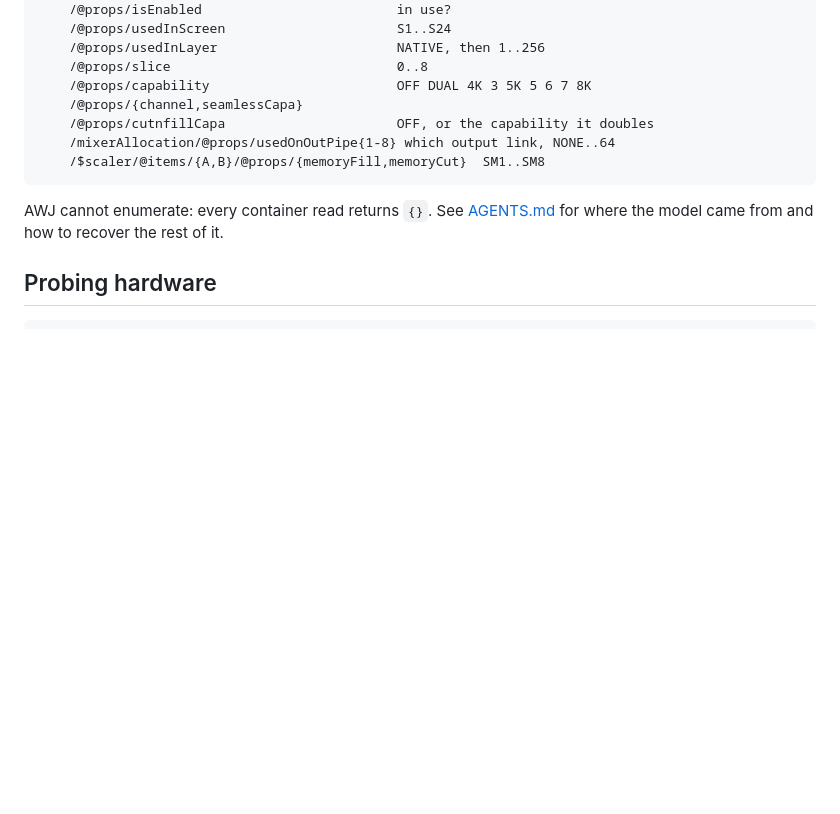
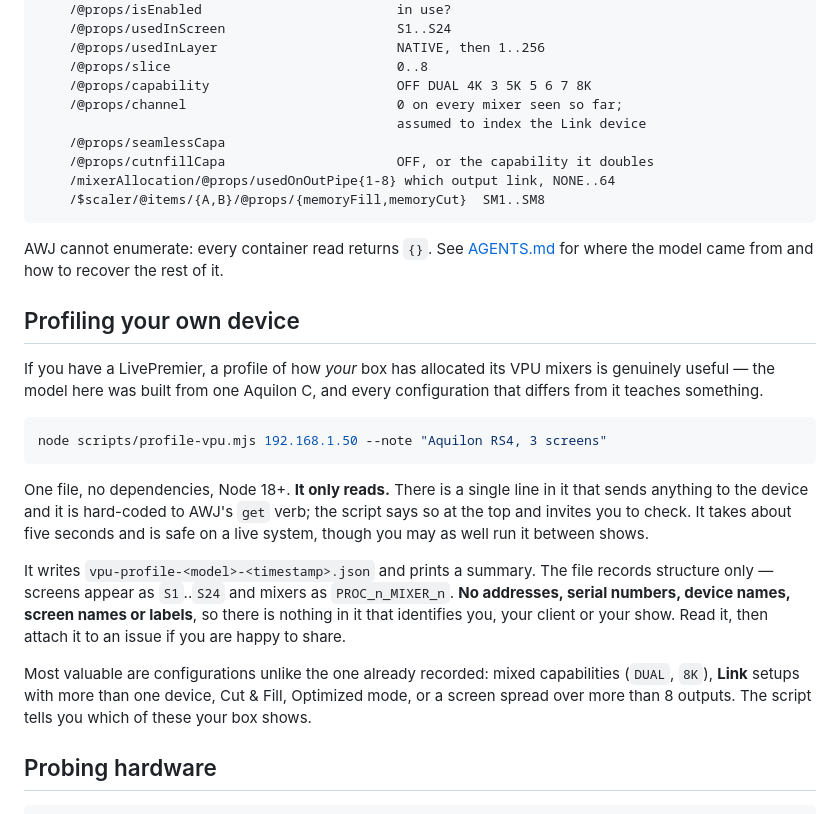
Before and after one commit to stoatworks-labs/aquilon-vpu-map, a Markdown page: README.md, the part around the change. Rendered like a GitHub page; blank space fills up the shorter version.

````diff
--- a/README.md
+++ b/README.md
@@ -138,7 +138,9 @@ DeviceObject/preconfig/resources/{current|new}/status/mapping
     /@props/usedInLayer                       NATIVE, then 1..256
     /@props/slice                             0..8
     /@props/capability                        OFF DUAL 4K 3 5K 5 6 7 8K
-    /@props/{channel,seamlessCapa}
+    /@props/channel                           0 on every mixer seen so far;
+                                              assumed to index the Link device
+    /@props/seamlessCapa
     /@props/cutnfillCapa                      OFF, or the capability it doubles
     /mixerAllocation/@props/usedOnOutPipe{1-8} which output link, NONE..64
     /$scaler/@items/{A,B}/@props/{memoryFill,memoryCut}  SM1..SM8
@@ -146,6 +148,32 @@ DeviceObject/preconfig/resources/{current|new}/status/mapping
 
 AWJ cannot enumerate: every container read returns `{}`. See [AGENTS.md](AGENTS.md) for
 where the model came from and how to recover the rest of it.
+
+## Profiling your own device
+
+If you have a LivePremier, a profile of how *your* box has allocated its VPU mixers is
+genuinely useful — the model here was built from one Aquilon C, and every configuration
+that differs from it teaches something.
+
+```bash
+node scripts/profile-vpu.mjs 192.168.1.50 --note "Aquilon RS4, 3 screens"
+```
+
+One file, no dependencies, Node 18+. **It only reads.** There is a single line in it
+that sends anything to the device and it is hard-coded to AWJ's `get` verb; the script
+says so at the top and invites you to check. It takes about five seconds and is safe on
+a live system, though you may as well run it between shows.
+
+It writes `vpu-profile-<model>-<timestamp>.json` and prints a summary. The file records
+structure only — screens appear as `S1`..`S24` and mixers as `PROC_n_MIXER_n`. **No
+addresses, serial numbers, device names, screen names or labels**, so there is nothing
+in it that identifies you, your client or your show. Read it, then attach it to an
+issue if you are happy to share.
+
+Most valuable are configurations unlike the one already recorded: mixed capabilities
+(`DUAL`, `8K`), **Link** setups with more than one device, Cut & Fill, Optimized mode,
+or a screen spread over more than 8 outputs. The script tells you which of these your
+box shows.
 
 ## Probing hardware
 
````
Also changed, not shown: AGENTS.md (+13 -1 lines), docs/staged-changes.png (added), 4 other files.
